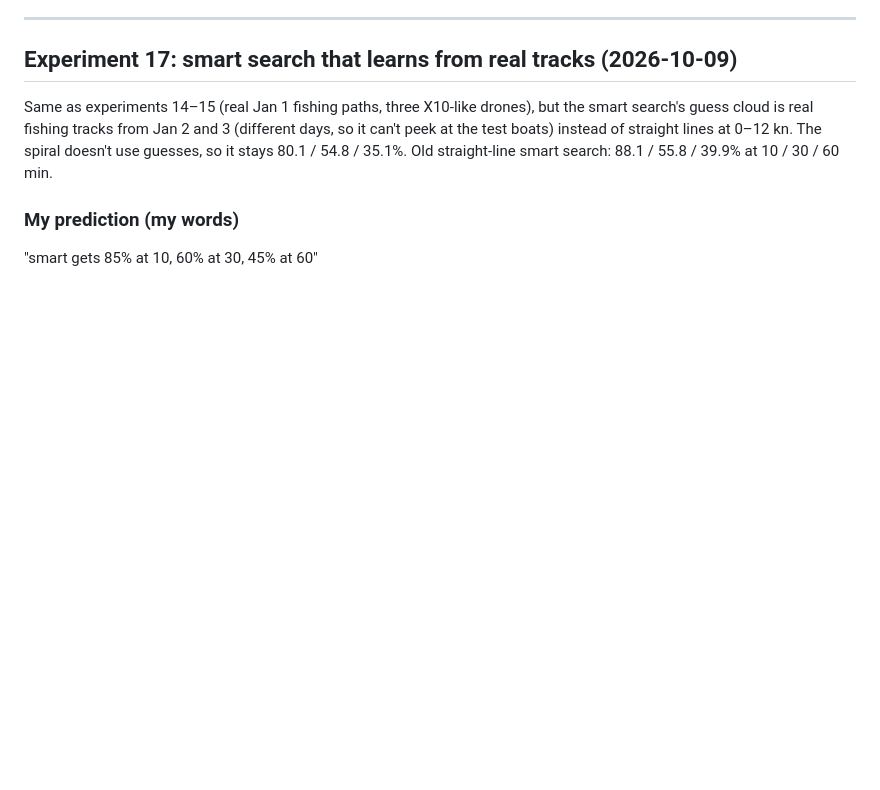
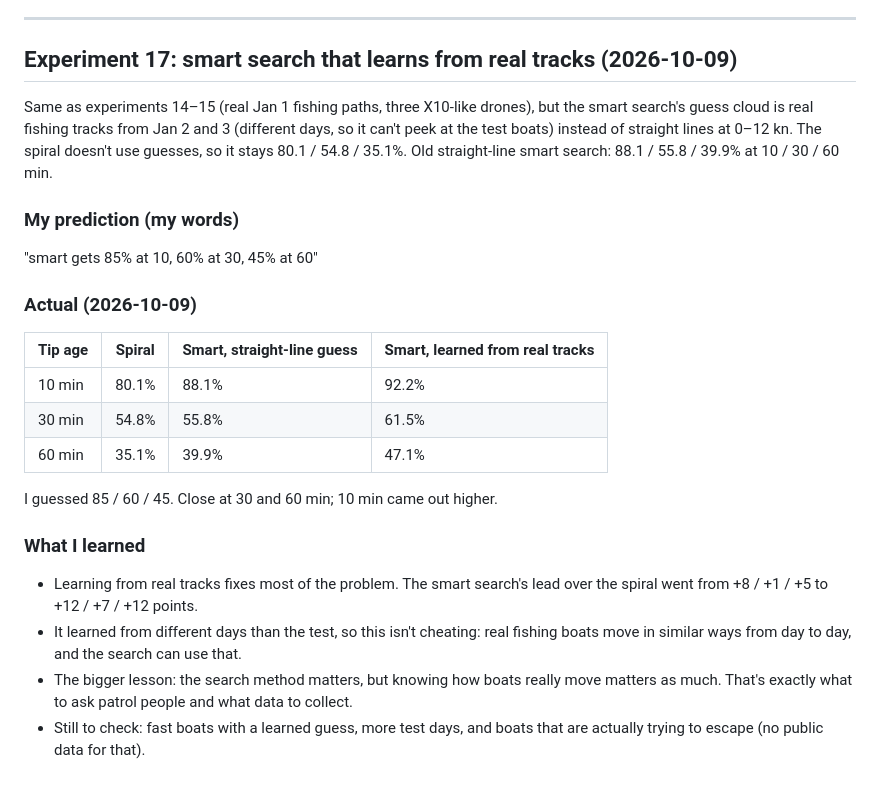
Before and after one commit to srijansworks/Traffic-drone, a Markdown page: PREDICTIONS.md, the part around the change. Rendered like a GitHub page; blank space fills up the shorter version.

Commit message:
Result: learning from real tracks restores smart search lead (92.2/61.5/47.1 vs spiral 80.1/54.8/35.1)
Co-Authored-By: Claude Opus 5.5 <noreply@anthropic.com>

```diff
--- a/PREDICTIONS.md
+++ b/PREDICTIONS.md
@@ -492,3 +492,24 @@ doesn't use guesses, so it stays 80.1 / 54.8 / 35.1%. Old straight-line smart se
 ### My prediction (my words)
 
 "smart gets 85% at 10, 60% at 30, 45% at 60"
+
+### Actual (2026-10-09)
+
+| Tip age | Spiral | Smart, straight-line guess | Smart, learned from real tracks |
+|---|---|---|---|
+| 10 min | 80.1% | 88.1% | 92.2% |
+| 30 min | 54.8% | 55.8% | 61.5% |
+| 60 min | 35.1% | 39.9% | 47.1% |
+
+I guessed 85 / 60 / 45. Close at 30 and 60 min; 10 min came out higher.
+
+### What I learned
+
+- Learning from real tracks fixes most of the problem. The smart search's lead over the
+  spiral went from +8 / +1 / +5 to +12 / +7 / +12 points.
+- It learned from different days than the test, so this isn't cheating: real fishing
+  boats move in similar ways from day to day, and the search can use that.
+- The bigger lesson: the search method matters, but knowing how boats really move
+  matters as much. That's exactly what to ask patrol people and what data to collect.
+- Still to check: fast boats with a learned guess, more test days, and boats that are
+  actually trying to escape (no public data for that).
```
